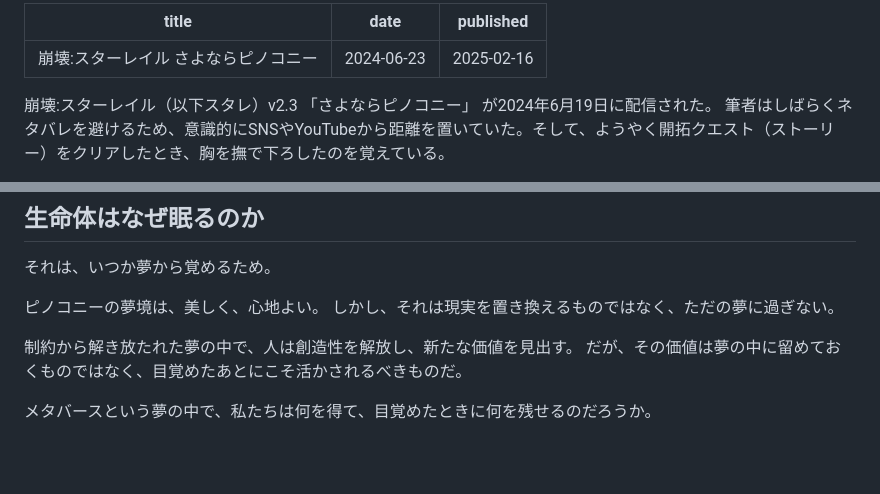
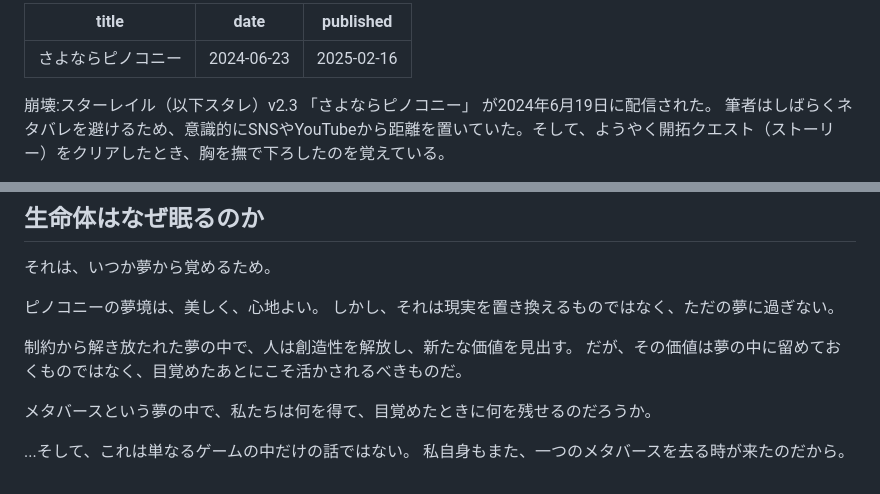
Before and after one commit to thara/thara.github.io, a Markdown page: posts/2025-02-16-farewell_pinocony.md, 2 parts joined by grey strips. Rendered like a GitHub page; blank space fills up the shorter version.

Commit message:
:muscle: Fix post

```diff
--- a/posts/2025-02-16-honkai_star_rail_farewell_pinocony.md
+++ b/posts/2025-02-16-farewell_pinocony.md
@@ -1,5 +1,5 @@
 ---
-title: 崩壊:スターレイル さよならピノコニー
+title: さよならピノコニー
 date: '2024-06-23'
 published: '2025-02-16'
 ---
@@ -121,3 +121,6 @@ hoyoverseはこの問いの回答を保存し、将来的に実現するメタ
 だが、その価値は夢の中に留めておくものではなく、目覚めたあとにこそ活かされるべきものだ。
 
 メタバースという夢の中で、私たちは何を得て、目覚めたときに何を残せるのだろうか。
+
+...そして、これは単なるゲームの中だけの話ではない。
+私自身もまた、一つのメタバースを去る時が来たのだから。
```
